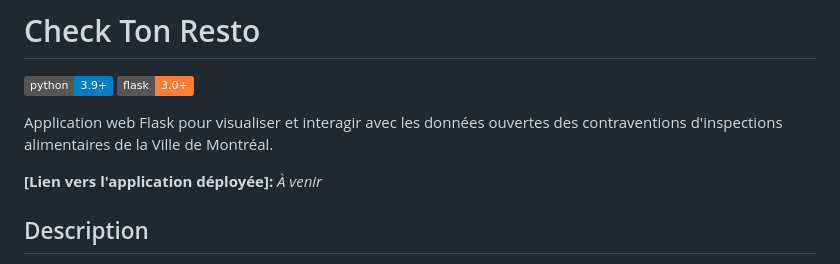
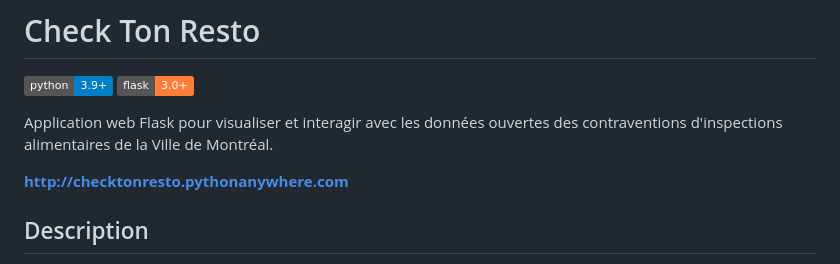
Before and after one commit to tduchesne/check-ton-resto, a Markdown page: README.md, the part around the change. Rendered like a GitHub page; badges without logos.

Commit message:
docs: Mise à jour du README avec URL de déploiement et infos correction

```diff
--- a/README.md
+++ b/README.md
@@ -6,7 +6,7 @@
 
 Application web Flask pour visualiser et interagir avec les données ouvertes des contraventions d'inspections alimentaires de la Ville de Montréal.
 
-**[Lien vers l'application déployée]:** *À venir*
+**[http://checktonresto.pythonanywhere.com](http://checktonresto.pythonanywhere.com)**
 
 ## Description
 
```
Also changed, not shown: correction.md (+28 -0 lines).
